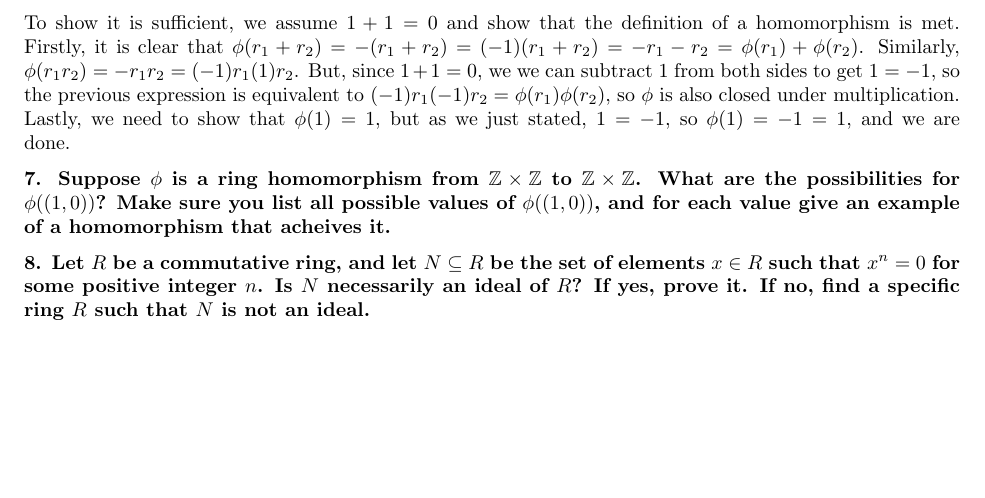
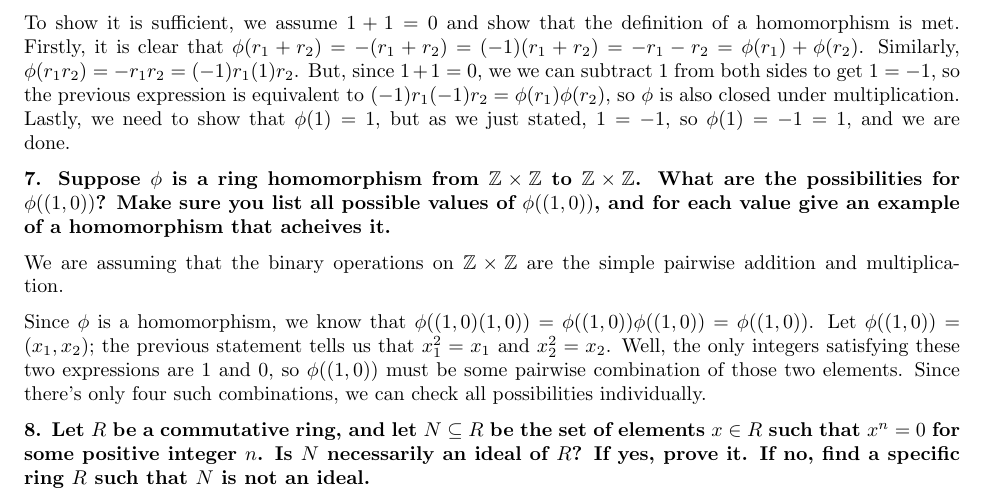
Before and after one commit to apetresc/Codebook, a LaTeX document (math/PMath 345/Ass1.tex): part of page 3 of 3, cut so that both start at the same text, the shorter picture padded with empty space. Compiled offline with pdfLaTeX.

Commit message:
Started problem 7 on PMATH345-A01
git-svn-id: http://adrian-codebook.googlecode.com/svn/trunk@45 55ccf466-af36-0410-98ff-9bf4f5876405

```diff
--- a/math/PMath 345/Ass1.tex
+++ b/math/PMath 345/Ass1.tex
@@ -177,6 +177,16 @@ to $\mathbb Z\times\mathbb Z$. What are the possibilities for $\phi((1,0))$?
 Make sure you list all possible values of $\phi((1,0))$, and for each value give
 an example of a homomorphism that acheives it.}
 
+We are assuming that the binary operations on $\mathbb Z\times\mathbb Z$ are the
+simple pairwise addition and multiplication.
+
+Since $\phi$ is a homomorphism, we know that $\phi((1,0)(1,0))=\phi((1,0))
+\phi((1,0))=\phi((1,0))$. Let $\phi((1,0))=(x_1,x_2)$; the previous statement
+tells us that $x_1^2=x_1$ and $x_2^2=x_2$. Well, the only integers satisfying
+these two expressions are $1$ and $0$, so $\phi((1,0))$ must be some pairwise
+combination of those two elements. Since there's only four such combinations,
+we can check all possibilities individually.
+
 \textbf{8. Let $R$ be a commutative ring, and let $N\subseteq R$ be the set of
 elements $x\in R$ such that $x^n=0$ for some positive integer $n$. Is $N$
 necessarily an ideal of $R$? If yes, prove it. If no, find a specific ring $R$
```
